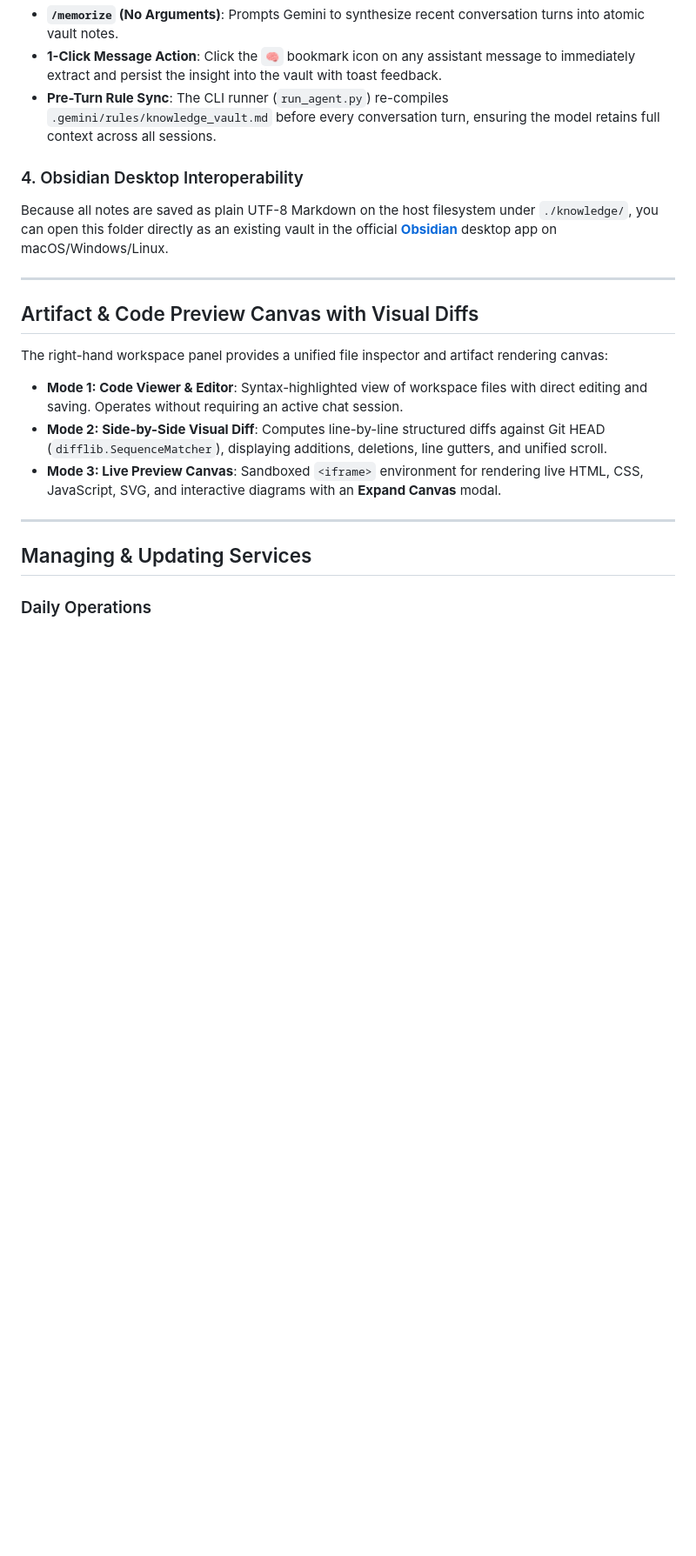
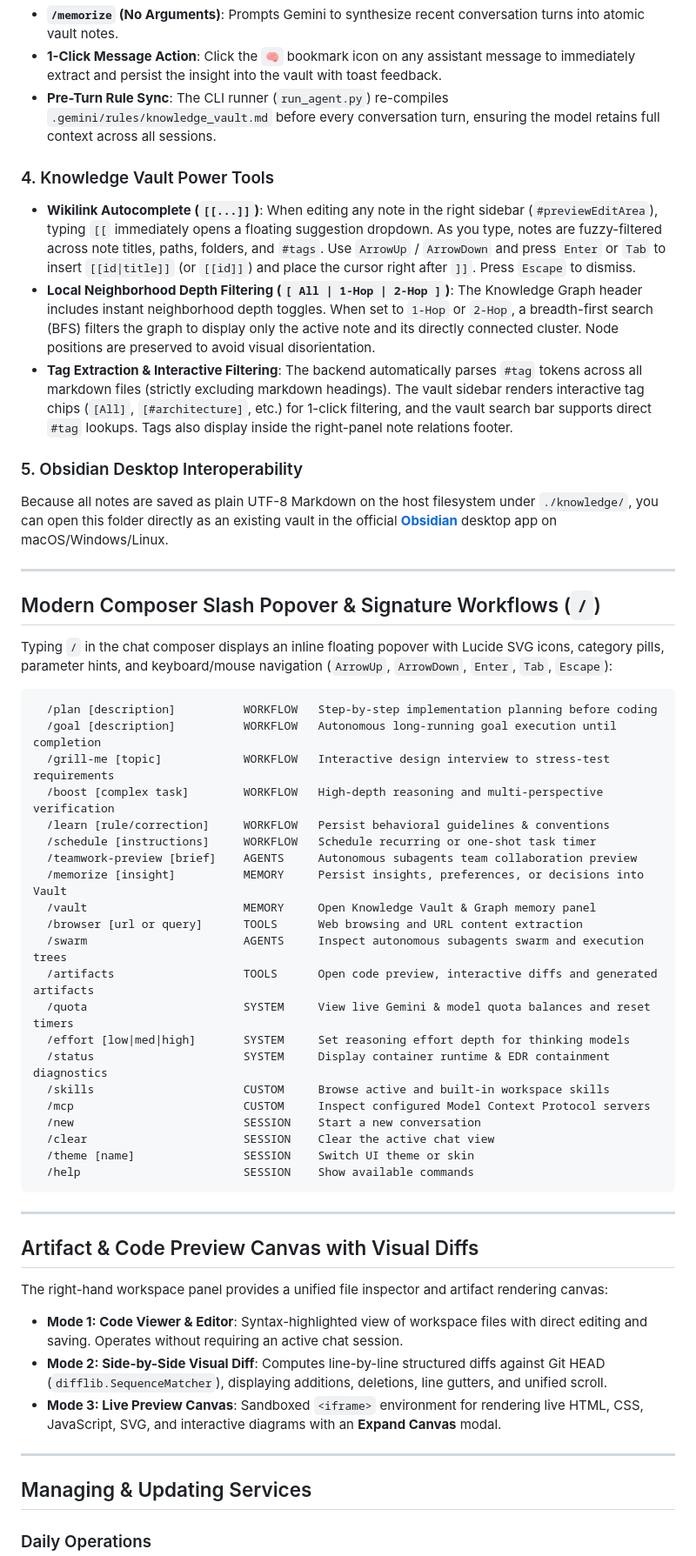
Before and after one commit to therealkevops/CAGY-v2.0.0, a Markdown page: README.md, the part around one of its changes. Shown at 87% size. GitHub-like rendering; blank space fills up the shorter version.

Commit message:
docs: update README with Knowledge Vault Power Tools and Modern Composer Slash Popover

````diff
--- a/README.md
+++ b/README.md
@@ -131,8 +134,43 @@ graph LR
 - **1-Click Message Action**: Click the `🧠` bookmark icon on any assistant message to immediately extract and persist the insight into the vault with toast feedback.
 - **Pre-Turn Rule Sync**: The CLI runner (`run_agent.py`) re-compiles `.gemini/rules/knowledge_vault.md` before every conversation turn, ensuring the model retains full context across all sessions.
 
-### 4. Obsidian Desktop Interoperability
+### 4. Knowledge Vault Power Tools
+- **Wikilink Autocomplete (`[[...]]`)**: When editing any note in the right sidebar (`#previewEditArea`), typing `[[` immediately opens a floating suggestion dropdown. As you type, notes are fuzzy-filtered across note titles, paths, folders, and `#tags`. Use `ArrowUp` / `ArrowDown` and press `Enter` or `Tab` to insert `[[id|title]]` (or `[[id]]`) and place the cursor right after `]]`. Press `Escape` to dismiss.
+- **Local Neighborhood Depth Filtering (`[ All | 1-Hop | 2-Hop ]`)**: The Knowledge Graph header includes instant neighborhood depth toggles. When set to `1-Hop` or `2-Hop`, a breadth-first search (BFS) filters the graph to display only the active note and its directly connected cluster. Node positions are preserved to avoid visual disorientation.
+- **Tag Extraction & Interactive Filtering**: The backend automatically parses `#tag` tokens across all markdown files (strictly excluding markdown headings). The vault sidebar renders interactive tag chips (`[All]`, `[#architecture]`, etc.) for 1-click filtering, and the vault search bar supports direct `#tag` lookups. Tags also display inside the right-panel note relations footer.
+
+### 5. Obsidian Desktop Interoperability
 Because all notes are saved as plain UTF-8 Markdown on the host filesystem under `./knowledge/`, you can open this folder directly as an existing vault in the official **[Obsidian](https://obsidian.md)** desktop app on macOS/Windows/Linux.
+
+---
+
+## Modern Composer Slash Popover & Signature Workflows (`/`)
+
+Typing `/` in the chat composer displays an inline floating popover with Lucide SVG icons, category pills, parameter hints, and keyboard/mouse navigation (`ArrowUp`, `ArrowDown`, `Enter`, `Tab`, `Escape`):
+
+```text
+  /plan [description]          WORKFLOW   Step-by-step implementation planning before coding
+  /goal [description]          WORKFLOW   Autonomous long-running goal execution until completion
+  /grill-me [topic]            WORKFLOW   Interactive design interview to stress-test requirements
+  /boost [complex task]        WORKFLOW   High-depth reasoning and multi-perspective verification
+  /learn [rule/correction]     WORKFLOW   Persist behavioral guidelines & conventions
+  /schedule [instructions]     WORKFLOW   Schedule recurring or one-shot task timer
+  /teamwork-preview [brief]    AGENTS     Autonomous subagents team collaboration preview
+  /memorize [insight]          MEMORY     Persist insights, preferences, or decisions into Vault
+  /vault                       MEMORY     Open Knowledge Vault & Graph memory panel
+  /browser [url or query]      TOOLS      Web browsing and URL content extraction
+  /swarm                       AGENTS     Inspect autonomous subagents swarm and execution trees
+  /artifacts                   TOOLS      Open code preview, interactive diffs and generated artifacts
+  /quota                       SYSTEM     View live Gemini & model quota balances and reset timers
+  /effort [low|med|high]       SYSTEM     Set reasoning effort depth for thinking models
+  /status                      SYSTEM     Display container runtime & EDR containment diagnostics
+  /skills                      CUSTOM     Browse active and built-in workspace skills
+  /mcp                         CUSTOM     Inspect configured Model Context Protocol servers
+  /new                         SESSION    Start a new conversation
+  /clear                       SESSION    Clear the active chat view
+  /theme [name]                SESSION    Switch UI theme or skin
+  /help                        SESSION    Show available commands
+```
 
 ---
 
````
Also changed, not shown: other parts of README.md (+5 -2 lines).
